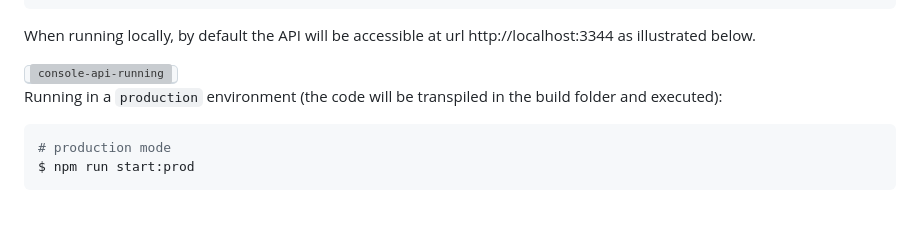
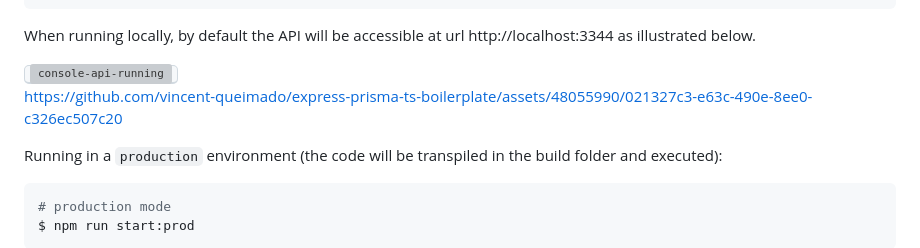
Before and after one commit to vincent-queimado/express-prisma-ts-boilerplate, a Markdown page: readme.md, the part around the change. Rendered like a GitHub page; blank space fills up the shorter version; grey boxes are pictures that could not be loaded.

```diff
--- a/readme.md
+++ b/readme.md
@@ -114,6 +114,8 @@ When running locally, by default the API will be accessible at url http://localh
   </kbd>
 </div>
 </br>
+
+https://github.com/vincent-queimado/express-prisma-ts-boilerplate/assets/48055990/021327c3-e63c-490e-8ee0-c326ec507c20
 
 Running in a `production` environment (the code will be transpiled in the build folder and executed):</br>
 
```
